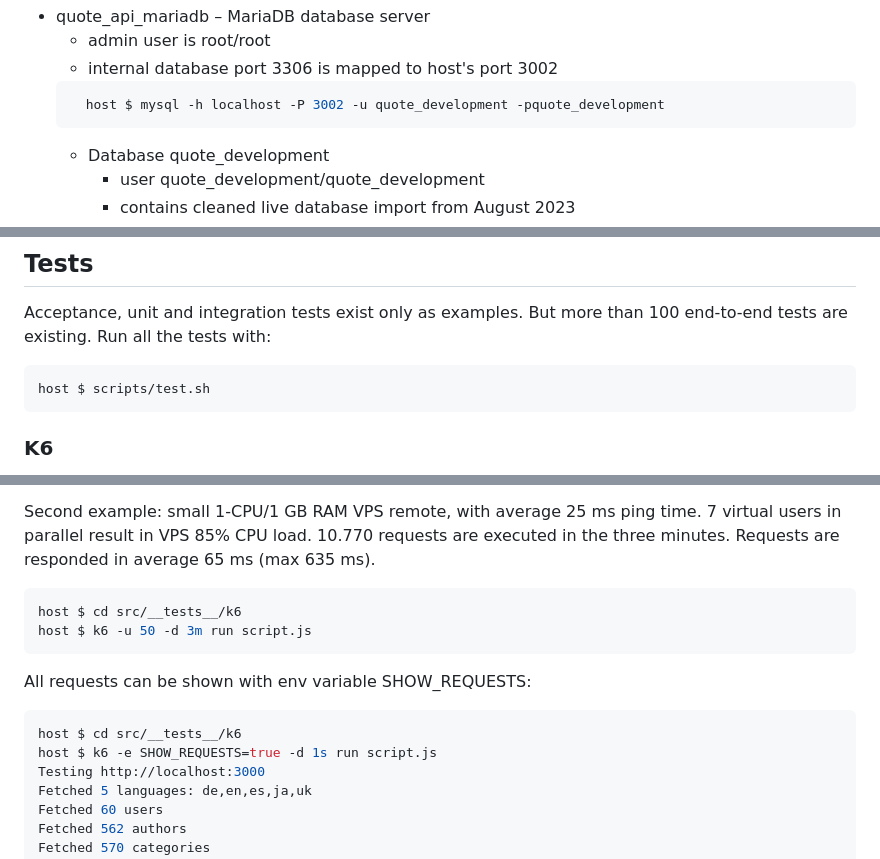
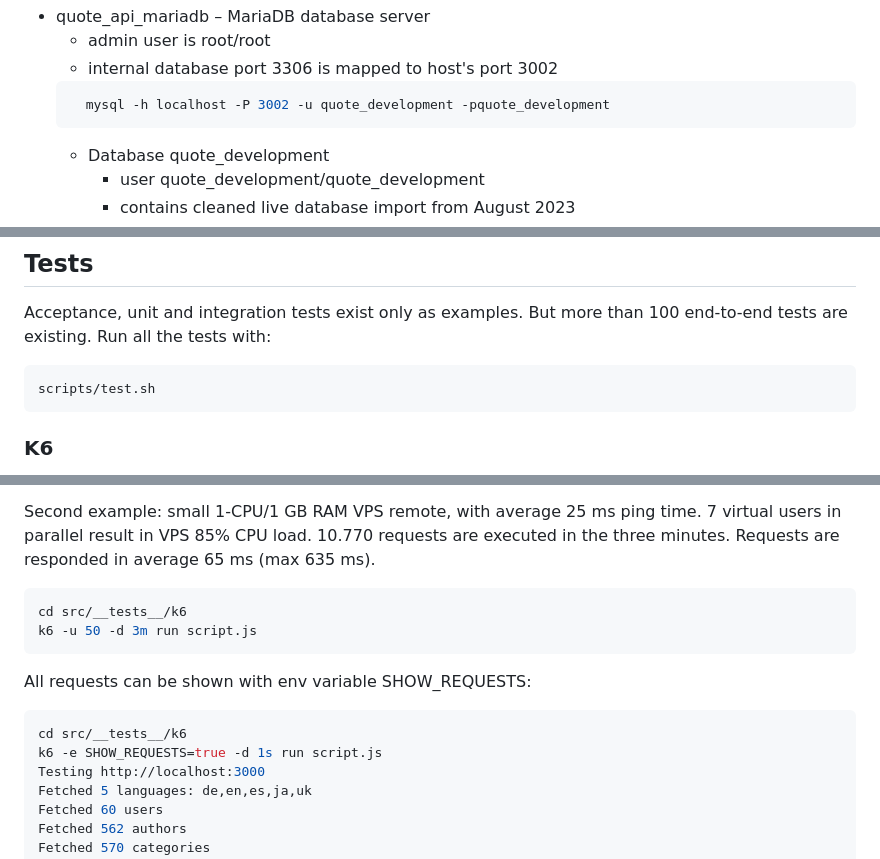
Before and after one commit to muhme/quote_api, a Markdown page: README.md, 3 parts joined by grey strips. Rendered like a GitHub page.

Commit message:
small README changes

````diff
--- a/README.md
+++ b/README.md
@@ -30,7 +30,7 @@ quote_api-mariadb            0.0.0.0:3002->3306/tcp       quote_api_mariadb
   - admin user is root/root
   - internal database port 3306 is mapped to host's port 3002
   ```sh
-    host $ mysql -h localhost -P 3002 -u quote_development -pquote_development
+    mysql -h localhost -P 3002 -u quote_development -pquote_development
   ```
   - Database quote_development
     - user quote_development/quote_development
@@ -56,7 +56,7 @@ For `LoopBack4` debug strings can be set as environment variables. For example `
 Acceptance, unit and integration tests exist only as examples. But more than 100 end-to-end tests are existing. Run all the tests with:
 
 ```sh
-host $ scripts/test.sh
+scripts/test.sh
 ```
 
 ### K6
@@ -68,15 +68,15 @@ First example: local on an 8-core Docker running 50 virtual users in parallel fo
 Second example: small 1-CPU/1 GB RAM VPS remote, with average 25 ms ping time. 7 virtual users in parallel result in VPS 85% CPU load. 10.770 requests are executed in the three minutes. Requests are responded in average 65 ms (max 635 ms).
 
 ```sh
-host $ cd src/__tests__/k6
-host $ k6 -u 50 -d 3m run script.js
+cd src/__tests__/k6
+k6 -u 50 -d 3m run script.js
 ```
 
 All requests can be shown with env variable SHOW_REQUESTS:
 
 ```sh
-host $ cd src/__tests__/k6
-host $ k6 -e SHOW_REQUESTS=true -d 1s run script.js
+cd src/__tests__/k6
+k6 -e SHOW_REQUESTS=true -d 1s run script.js
 Testing http://localhost:3000
 Fetched 5 languages: de,en,es,ja,uk
 Fetched 60 users
````
